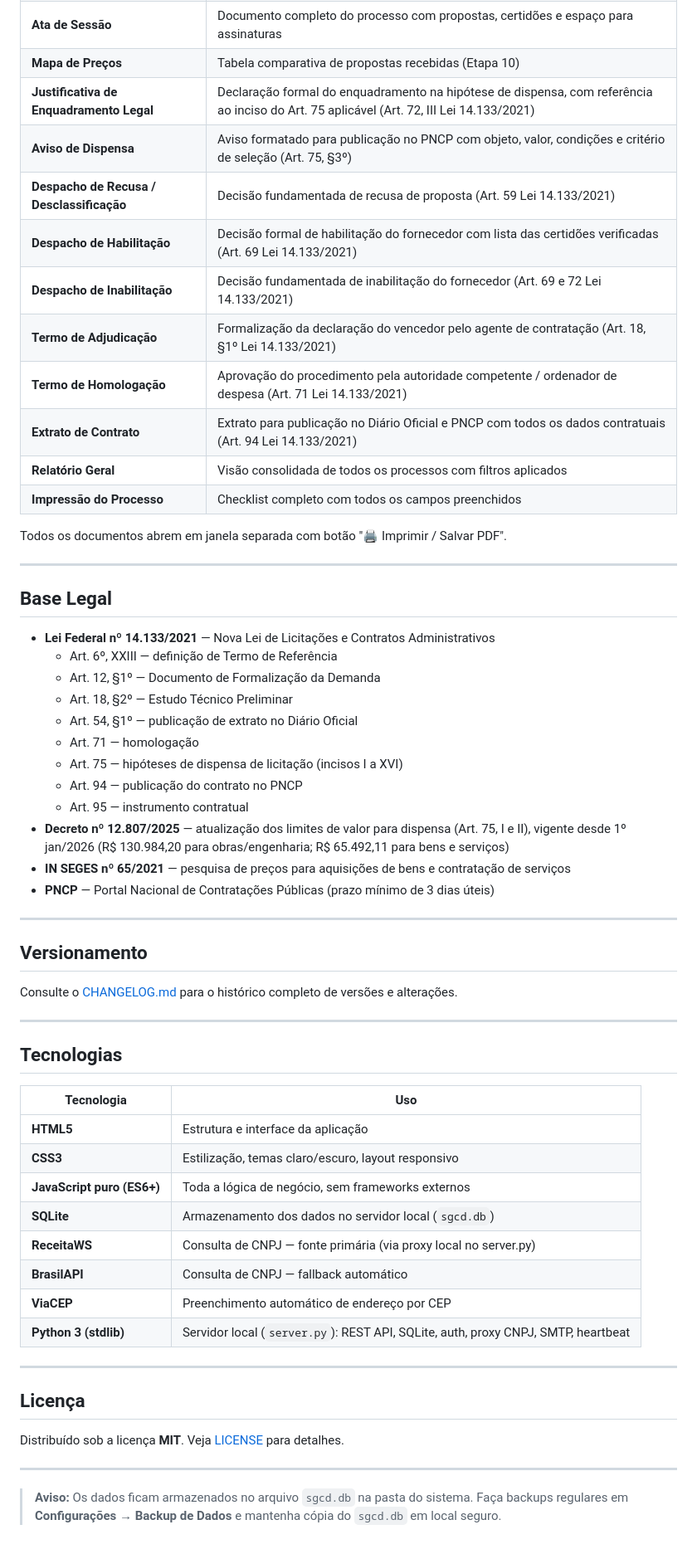
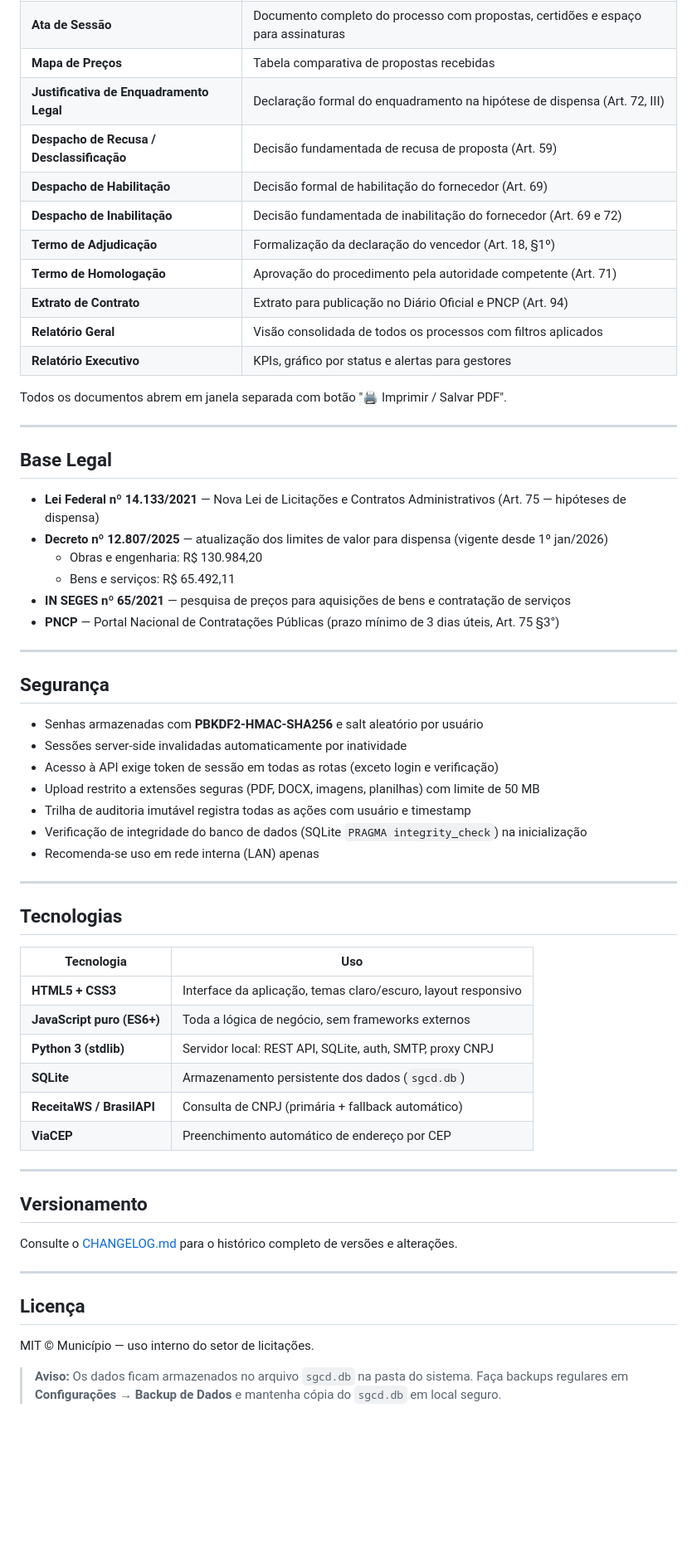
Before and after one commit to devtulio/sgcd, a Markdown page: README.md, the part around one of its changes. Shown at 83% size. Drawn GitHub-style; blank space fills up the shorter version.

```diff
--- a/README.md
+++ b/README.md
@@ -117,15 +115,14 @@ Essas informações serão usadas automaticamente em todos os documentos gerados
 | **Ata de Sessão** | Documento completo do processo com propostas, certidões e espaço para assinaturas |
-| **Mapa de Preços** | Tabela comparativa de propostas recebidas (Etapa 10) |
-| **Justificativa de Enquadramento Legal** | Declaração formal do enquadramento na hipótese de dispensa, com referência ao inciso do Art. 75 aplicável (Art. 72, III Lei 14.133/2021) |
-| **Aviso de Dispensa** | Aviso formatado para publicação no PNCP com objeto, valor, condições e critério de seleção (Art. 75, §3º) |
-| **Despacho de Recusa / Desclassificação** | Decisão fundamentada de recusa de proposta (Art. 59 Lei 14.133/2021) |
-| **Despacho de Habilitação** | Decisão formal de habilitação do fornecedor com lista das certidões verificadas (Art. 69 Lei 14.133/2021) |
-| **Despacho de Inabilitação** | Decisão fundamentada de inabilitação do fornecedor (Art. 69 e 72 Lei 14.133/2021) |
-| **Termo de Adjudicação** | Formalização da declaração do vencedor pelo agente de contratação (Art. 18, §1º Lei 14.133/2021) |
-| **Termo de Homologação** | Aprovação do procedimento pela autoridade competente / ordenador de despesa (Art. 71 Lei 14.133/2021) |
-| **Extrato de Contrato** | Extrato para publicação no Diário Oficial e PNCP com todos os dados contratuais (Art. 94 Lei 14.133/2021) |
+| **Mapa de Preços** | Tabela comparativa de propostas recebidas |
+| **Justificativa de Enquadramento Legal** | Declaração formal do enquadramento na hipótese de dispensa (Art. 72, III) |
+| **Despacho de Recusa / Desclassificação** | Decisão fundamentada de recusa de proposta (Art. 59) |
+| **Despacho de Habilitação** | Decisão formal de habilitação do fornecedor (Art. 69) |
+| **Despacho de Inabilitação** | Decisão fundamentada de inabilitação do fornecedor (Art. 69 e 72) |
+| **Termo de Adjudicação** | Formalização da declaração do vencedor (Art. 18, §1º) |
+| **Termo de Homologação** | Aprovação do procedimento pela autoridade competente (Art. 71) |
+| **Extrato de Contrato** | Extrato para publicação no Diário Oficial e PNCP (Art. 94) |
 | **Relatório Geral** | Visão consolidada de todos os processos com filtros aplicados |
-| **Impressão do Processo** | Checklist completo com todos os campos preenchidos |
+| **Relatório Executivo** | KPIs, gráfico por status e alertas para gestores |
 
 Todos os documentos abrem em janela separada com botão "🖨 Imprimir / Salvar PDF".
 
@@ -133,18 +130,37 @@ Todos os documentos abrem em janela separada com botão "🖨 Imprimir / Salvar
 
 ## Base Legal
 
-- **Lei Federal nº 14.133/2021** — Nova Lei de Licitações e Contratos Administrativos
-  - Art. 6º, XXIII — definição de Termo de Referência
-  - Art. 12, §1º — Documento de Formalização da Demanda
-  - Art. 18, §2º — Estudo Técnico Preliminar
-  - Art. 54, §1º — publicação de extrato no Diário Oficial
-  - Art. 71 — homologação
-  - Art. 75 — hipóteses de dispensa de licitação (incisos I a XVI)
-  - Art. 94 — publicação do contrato no PNCP
-  - Art. 95 — instrumento contratual
-- **Decreto nº 12.807/2025** — atualização dos limites de valor para dispensa (Art. 75, I e II), vigente desde 1º jan/2026 (R$ 130.984,20 para obras/engenharia; R$ 65.492,11 para bens e serviços)
+- **Lei Federal nº 14.133/2021** — Nova Lei de Licitações e Contratos Administrativos (Art. 75 — hipóteses de dispensa)
+- **Decreto nº 12.807/2025** — atualização dos limites de valor para dispensa (vigente desde 1º jan/2026)
+  - Obras e engenharia: R$ 130.984,20
+  - Bens e serviços: R$ 65.492,11
 - **IN SEGES nº 65/2021** — pesquisa de preços para aquisições de bens e contratação de serviços
-- **PNCP** — Portal Nacional de Contratações Públicas (prazo mínimo de 3 dias úteis)
+- **PNCP** — Portal Nacional de Contratações Públicas (prazo mínimo de 3 dias úteis, Art. 75 §3°)
+
+---
+
+## Segurança
+
+- Senhas armazenadas com **PBKDF2-HMAC-SHA256** e salt aleatório por usuário
+- Sessões server-side invalidadas automaticamente por inatividade
+- Acesso à API exige token de sessão em todas as rotas (exceto login e verificação)
+- Upload restrito a extensões seguras (PDF, DOCX, imagens, planilhas) com limite de 50 MB
+- Trilha de auditoria imutável registra todas as ações com usuário e timestamp
+- Verificação de integridade do banco de dados (SQLite `PRAGMA integrity_check`) na inicialização
+- Recomenda-se uso em rede interna (LAN) apenas
+
+---
+
+## Tecnologias
+
+| Tecnologia | Uso |
+|-----------|-----|
+| **HTML5 + CSS3** | Interface da aplicação, temas claro/escuro, layout responsivo |
+| **JavaScript puro (ES6+)** | Toda a lógica de negócio, sem frameworks externos |
+| **Python 3 (stdlib)** | Servidor local: REST API, SQLite, auth, SMTP, proxy CNPJ |
+| **SQLite** | Armazenamento persistente dos dados (`sgcd.db`) |
+| **ReceitaWS / BrasilAPI** | Consulta de CNPJ (primária + fallback automático) |
+| **ViaCEP** | Preenchimento automático de endereço por CEP |
 
 ---
 
@@ -154,25 +170,8 @@ Consulte o [CHANGELOG.md](CHANGELOG.md) para o histórico completo de versões e
 
 ---
 
-## Tecnologias
-
-| Tecnologia | Uso |
-|-----------|-----|
-| **HTML5** | Estrutura e interface da aplicação |
-| **CSS3** | Estilização, temas claro/escuro, layout responsivo |
-| **JavaScript puro (ES6+)** | Toda a lógica de negócio, sem frameworks externos |
-| **SQLite** | Armazenamento dos dados no servidor local (`sgcd.db`) |
-| **ReceitaWS** | Consulta de CNPJ — fonte primária (via proxy local no server.py) |
-| **BrasilAPI** | Consulta de CNPJ — fallback automático |
-| **ViaCEP** | Preenchimento automático de endereço por CEP |
-| **Python 3 (stdlib)** | Servidor local (`server.py`): REST API, SQLite, auth, proxy CNPJ, SMTP, heartbeat |
-
----
-
 ## Licença
 
-Distribuído sob a licença **MIT**. Veja [LICENSE](LICENSE) para detalhes.
-
----
+MIT © Município — uso interno do setor de licitações.
 
 > **Aviso:** Os dados ficam armazenados no arquivo `sgcd.db` na pasta do sistema. Faça backups regulares em **Configurações → Backup de Dados** e mantenha cópia do `sgcd.db` em local seguro.
```
Also changed, not shown: other parts of README.md (+81 -83 lines).
